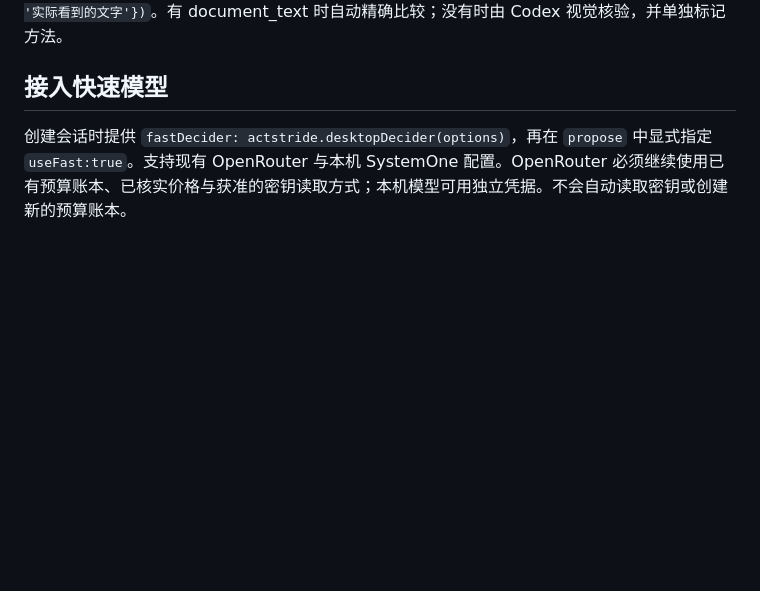
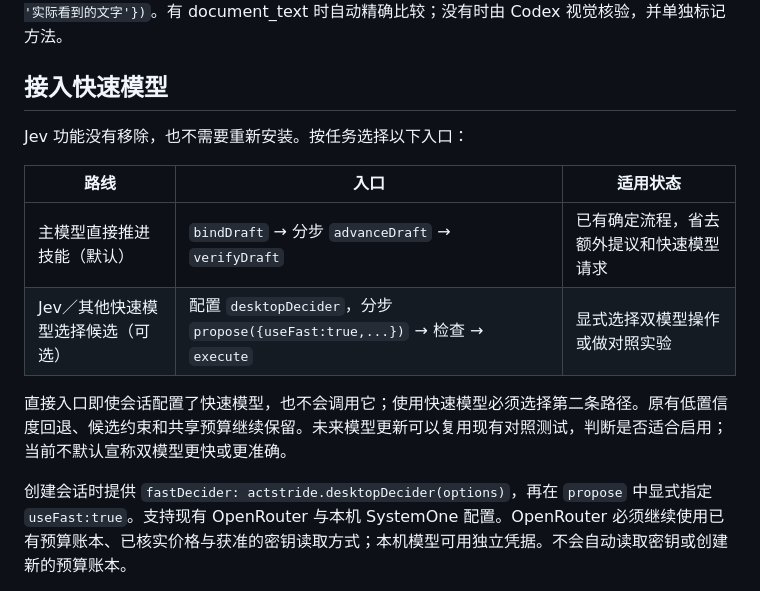
Before and after one commit to xut1021/actstride, a Markdown page: docs/codex-computer-use.md, the part around the change. Rendered like a GitHub page; blank space fills up the shorter version.

```diff
--- a/docs/codex-computer-use.md
+++ b/docs/codex-computer-use.md
@@ -72,6 +72,15 @@ nodeRepl.write(JSON.stringify(observation));
 
 ## 接入快速模型
 
+Jev 功能没有移除，也不需要重新安装。按任务选择以下入口：
+
+| 路线 | 入口 | 适用状态 |
+|---|---|---|
+| 主模型直接推进技能（默认） | `bindDraft` → 分步 `advanceDraft` → `verifyDraft` | 已有确定流程，省去额外提议和快速模型请求 |
+| Jev／其他快速模型选择候选（可选） | 配置 `desktopDecider`，分步 `propose({useFast:true,...})` → 检查 → `execute` | 显式选择双模型操作或做对照实验 |
+
+直接入口即使会话配置了快速模型，也不会调用它；使用快速模型必须选择第二条路径。原有低置信度回退、候选约束和共享预算继续保留。未来模型更新可以复用现有对照测试，判断是否适合启用；当前不默认宣称双模型更快或更准确。
+
 创建会话时提供 `fastDecider: actstride.desktopDecider(options)`，再在 `propose` 中显式指定 `useFast:true`。支持现有 OpenRouter 与本机 SystemOne 配置。OpenRouter 必须继续使用已有预算账本、已核实价格与获准的密钥读取方式；本机模型可用独立凭据。不会自动读取密钥或创建新的预算账本。
 
 默认不附截图；`images:true` 仅适用于支持图像的本机 SystemOne 服务。文字状态也可能包含隐私，需确认发送范围。原先合成网页测试的授权不能自动扩展为上传整个个人桌面。模型只能返回候选 ID，不能提供可执行脚本、坐标或任意工具调用。
```
Also changed, not shown: README.md (+3 -1 lines).
